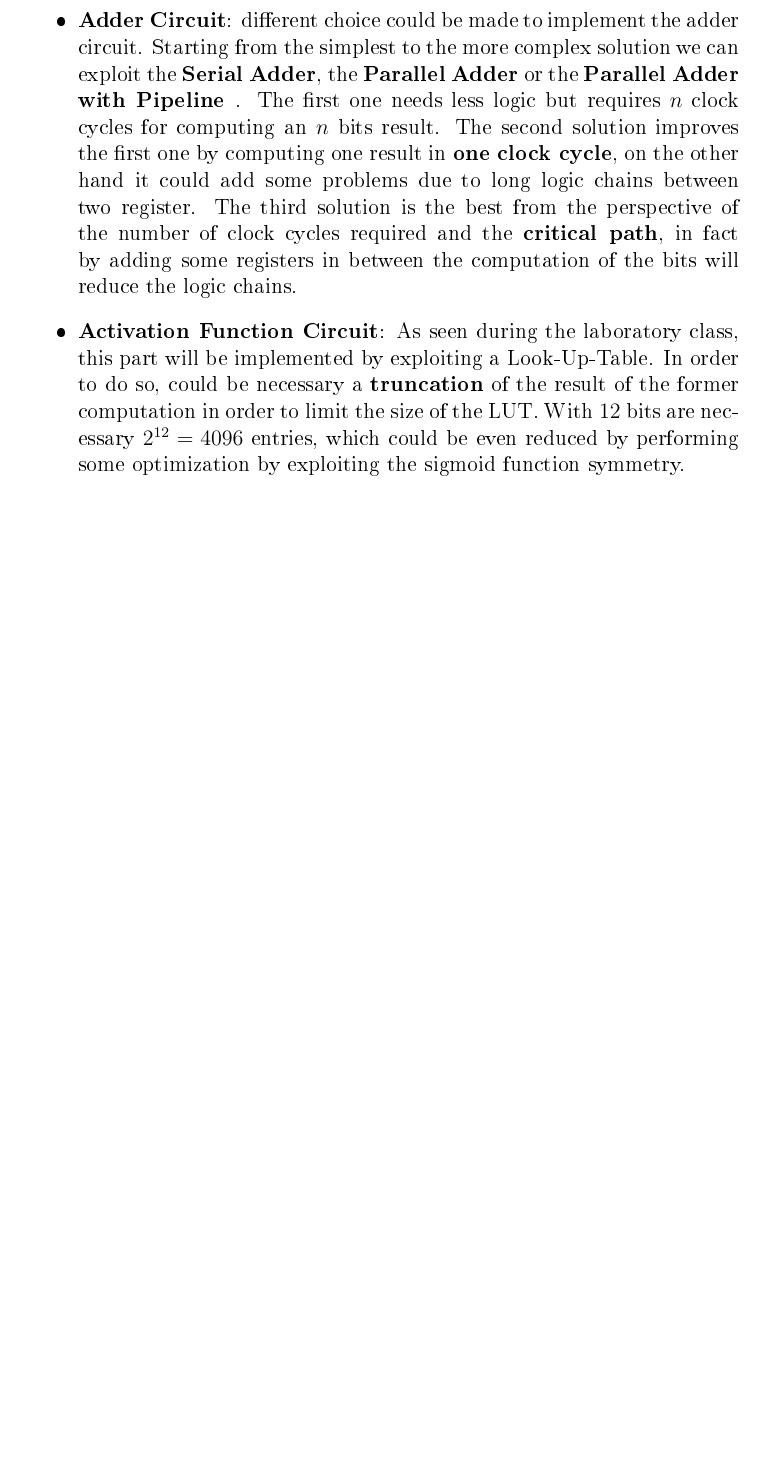
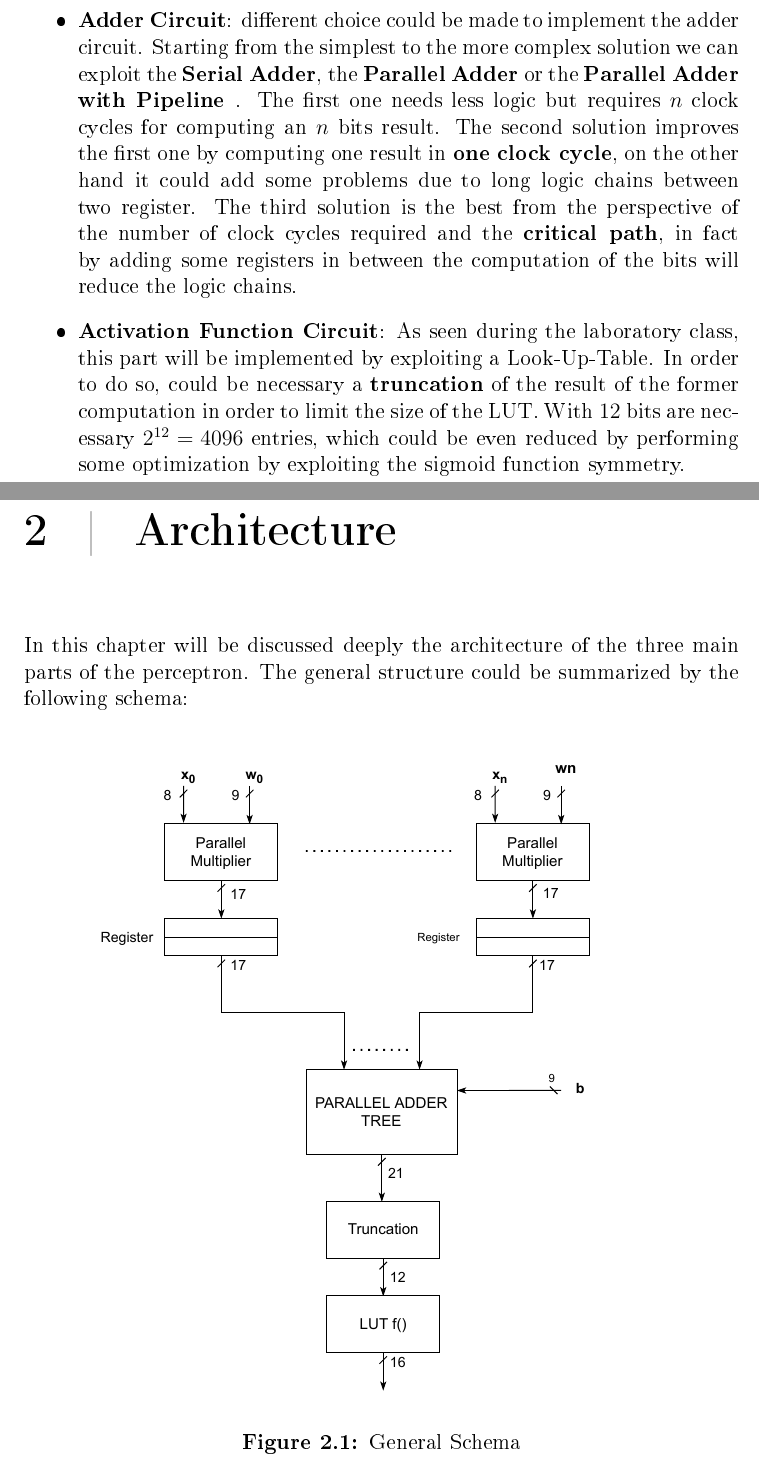
Before and after one commit to gerti98/Electronic-Systems-Project, a LaTeX thesis (doc/perceptronReport.tex, which reads doc/chapters/architecture.tex): part of page 6 of 11 before the commit and two parts of pages 6 and 7 of 15 after it, the two joined at a grey line, cut so that both start at the same text, the shorter picture padded with empty space. The pictures show the PDF file doc/perceptronReport.pdf that the author committed with the source.

Commit message:
Completed Architecture chapter

```diff
--- a/doc/chapters/architecture.tex
+++ b/doc/chapters/architecture.tex
@@ -1 +1,7 @@
 \chapter{Architecture}
+
+In this chapter will be discussed deeply the architecture of the three main parts of the perceptron. The general structure could be summarized by the following schema:
+\begin{figure}[H]
+	\centering
+	\includegraphics[width=12cm]{img/architecture_general_schema.pdf}
+	\caption{General Schema}
@@ -1,0 +12,10 @@
+\begin{figure}[H]
+	\centering
+	\includegraphics[width=13cm]{img/architecture_parallel_multiplier.pdf}
+	\caption{Parallel Multiplier Architecture}
+\end{figure}
+\section{Adder Circuit Architecture}
+In order to compute the equation (1.1) different sums need to be computed. The building block of this part will be the \textbf{Parallel Adder with Pipeline}: as said before, by adding some registers in between the Carry chains, the critical path impact can be reduced. Furthermore, by exploiting the parallel architecture, a single sum can be computed in a single clock cycle. In the next figure will be presented the Parallel Adder:
+ \begin{figure}[H]
+ 	\centering
+ 	\makebox[\textwidth][c]{\includegraphics[width=1.5\textwidth]{img/architecture_full_adder_with_pipeline.pdf}}%
@@ -1,0 +25 @@
+\begin{figure}[H]
@@ -1,0 +34 @@
+\begin{figure}[H]
```
Also changed, not shown: doc/img/architecture_adder_tree.pdf (added), doc/img/architecture_full_adder_with_pipeline.pdf (added), doc/img/architecture_general_schema.pdf (added), doc/img/architecture_lut_optimized.pdf (added), doc/img/architecture_parallel_multiplier.pdf (added), doc/perceptronReport.pdf, doc/chapters/architecture.tex (19 more changed lines), 10 other files.
